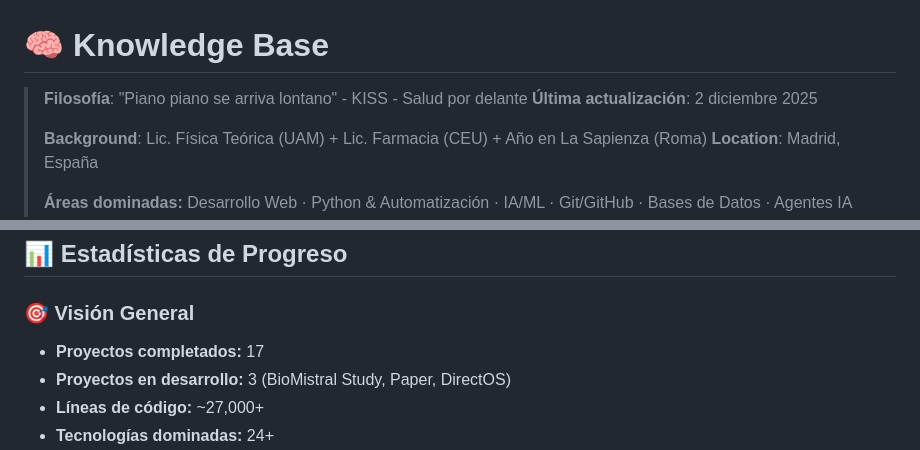
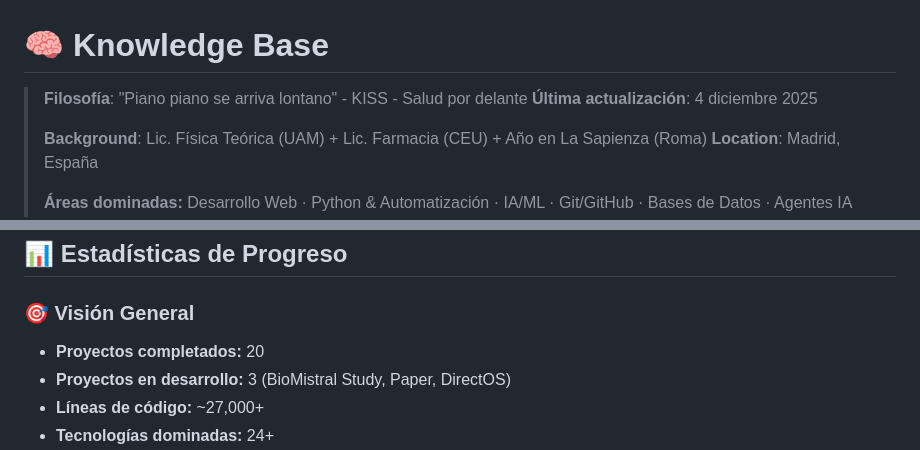
Before and after one commit to cjlkaiser-cpu/learning-journey, a Markdown page: knowledge-base.md, 2 parts joined by grey strips. Drawn GitHub-style.

```diff
--- a/knowledge-base.md
+++ b/knowledge-base.md
@@ -1,7 +1,7 @@
 # 🧠 Knowledge Base
 
 > **Filosofía**: "Piano piano se arriva lontano" - KISS - Salud por delante
-> **Última actualización**: 2 diciembre 2025
+> **Última actualización**: 4 diciembre 2025
 >
 > **Background**: Lic. Física Teórica (UAM) + Lic. Farmacia (CEU) + Año en La Sapienza (Roma)
 > **Location**: Madrid, España
@@ -17,7 +17,7 @@
 ## 📊 Estadísticas de Progreso
 
 ### 🎯 Visión General
-- **Proyectos completados:** 17
+- **Proyectos completados:** 20
 - **Proyectos en desarrollo:** 3 (BioMistral Study, Paper, DirectOS)
 - **Líneas de código:** ~27,000+
 - **Tecnologías dominadas:** 24+
```
Also changed, not shown: other parts of knowledge-base.md (+14 -7 lines).
